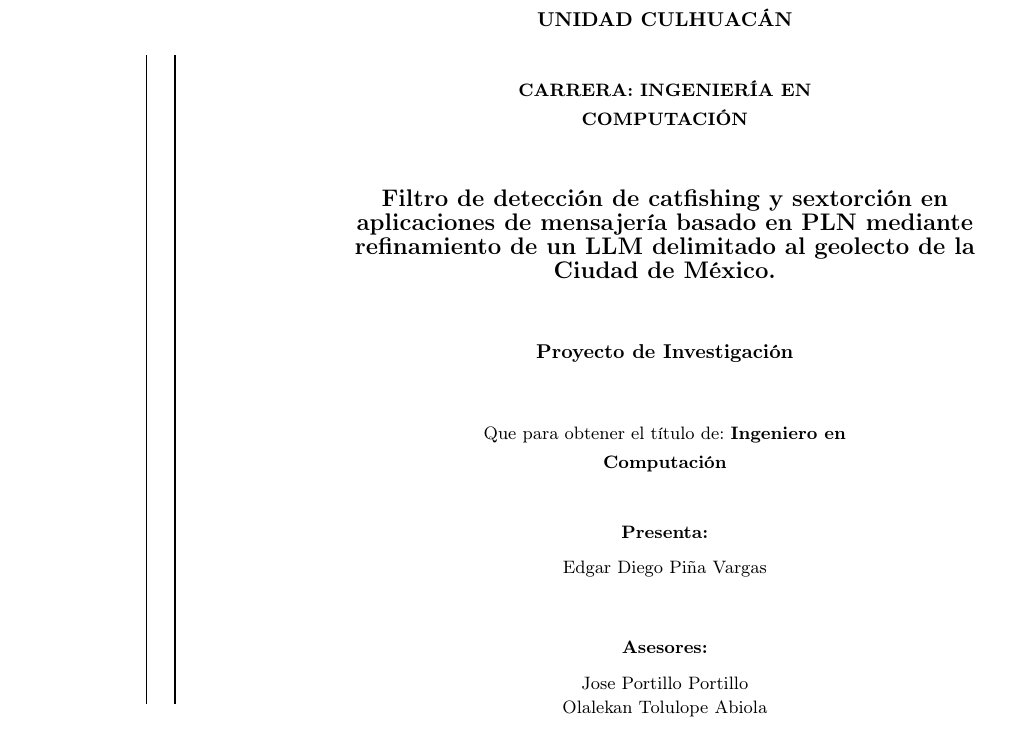
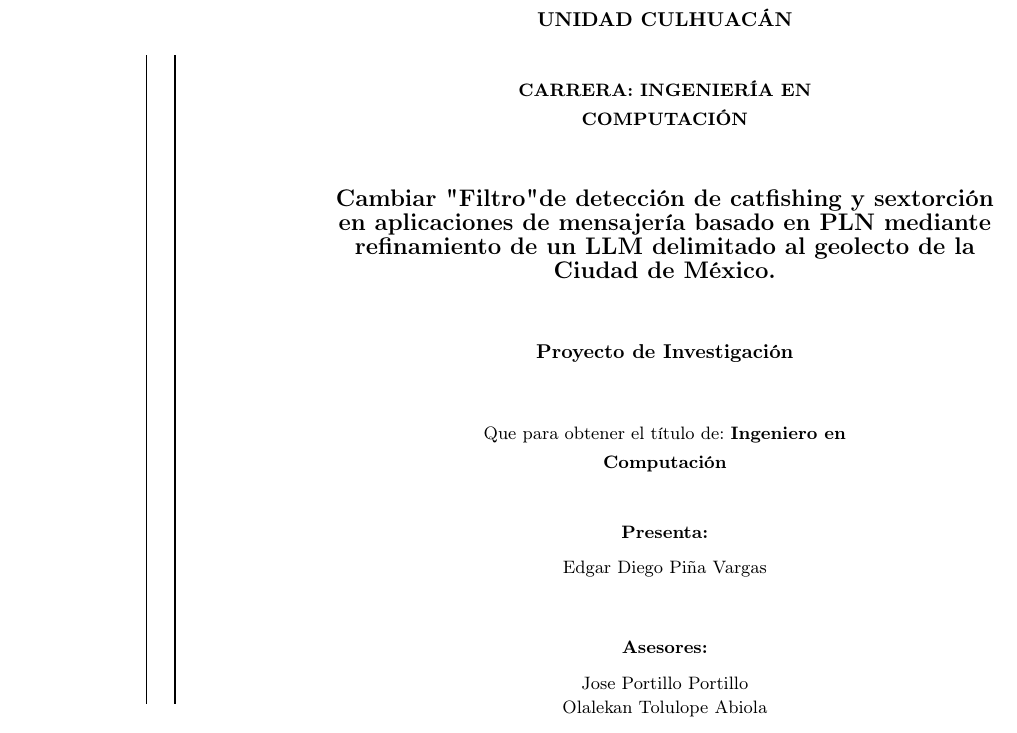
Before and after one commit to MisterPi14/Catfishing-Sextortion-PLN-Filter, a LaTeX document (Reporte Tecnico LaTeX/main.tex): part of page 1 of 23, cut so that both start at the same text. Compiled offline with pdfLaTeX.

```diff
--- a/Reporte Tecnico LaTeX/main.tex
+++ b/Reporte Tecnico LaTeX/main.tex
@@ -68,7 +68,7 @@
     {\small \textbf{COMPUTACIÓN}}\\[1cm]
 
     % Título del trabajo
-    {\large \textbf{Filtro de detección de catfishing y sextorción en aplicaciones de mensajería basado en PLN mediante refinamiento de un LLM delimitado al geolecto de la Ciudad de México.}}\\[1cm]
+    {\large \textbf{Cambiar "Filtro" de detección de catfishing y sextorción en aplicaciones de mensajería basado en PLN mediante refinamiento de un LLM delimitado al geolecto de la Ciudad de México.}}\\[1cm]
     %tambien puede ser dialecto una palabra pertinente
     %Español capitalino mexicano
 
```
Also changed, not shown: Reporte Tecnico LaTeX/main.tex (4 more changed lines).
